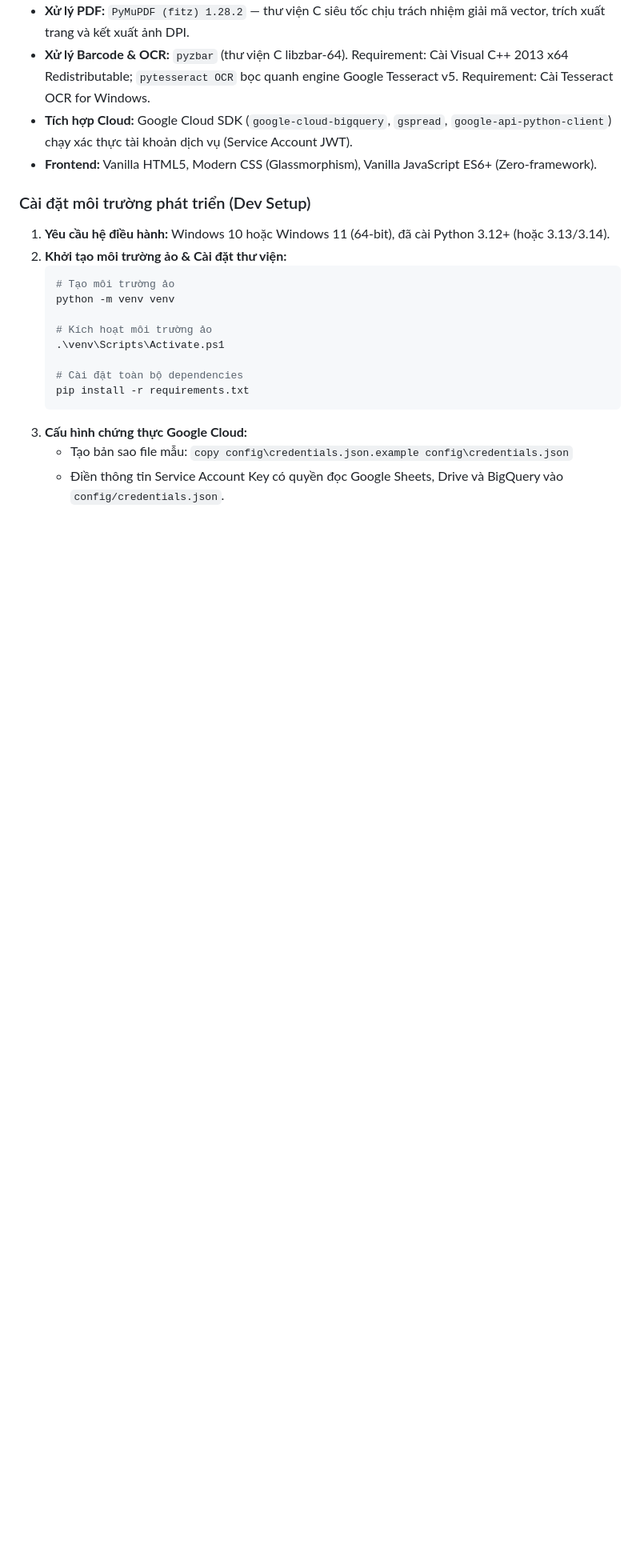
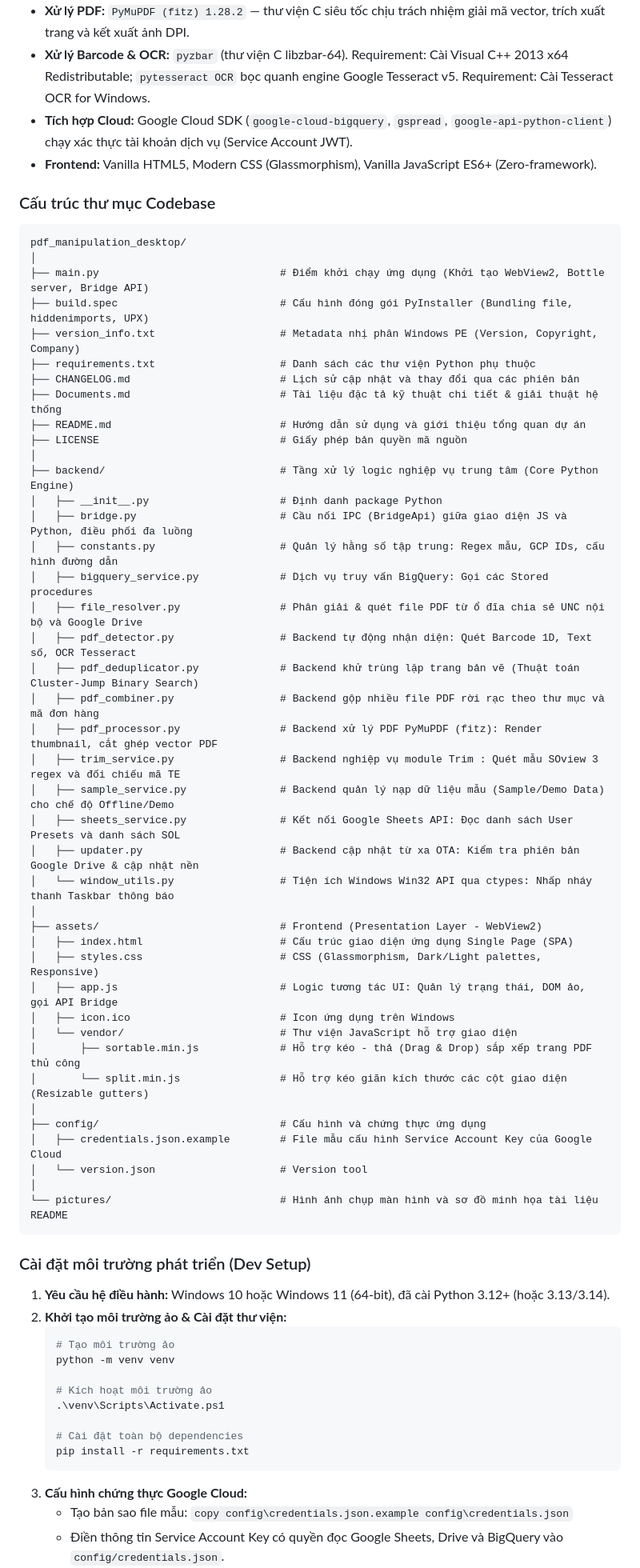
Before and after one commit to Thijnhhh/pdf_manipulation, a Markdown page: README.md, the part around one of its changes. Shown at 80% size. Drawn GitHub-style; blank space fills up the shorter version.

Commit message:
Add directory structure section to README
Added directory structure section to README for better project navigation.

````diff
--- a/README.md
+++ b/README.md
@@ -214,6 +214,52 @@ Phần này cung cấp thông tin kỹ thuật phục vụ việc bảo trì, ph
 * **Tích hợp Cloud:** Google Cloud SDK (`google-cloud-bigquery`, `gspread`, `google-api-python-client`) chạy xác thực tài khoản dịch vụ (Service Account JWT).
 * **Frontend:** Vanilla HTML5, Modern CSS (Glassmorphism), Vanilla JavaScript ES6+ (Zero-framework).
 
+### Cấu trúc thư mục Codebase
+
+```text
+pdf_manipulation_desktop/
+│
+├── main.py                             # Điểm khởi chạy ứng dụng (Khởi tạo WebView2, Bottle server, Bridge API)
+├── build.spec                          # Cấu hình đóng gói PyInstaller (Bundling file, hiddenimports, UPX)
+├── version_info.txt                    # Metadata nhị phân Windows PE (Version, Copyright, Company)
+├── requirements.txt                    # Danh sách các thư viện Python phụ thuộc
+├── CHANGELOG.md                        # Lịch sử cập nhật và thay đổi qua các phiên bản
+├── Documents.md                        # Tài liệu đặc tả kỹ thuật chi tiết & giải thuật hệ thống
+├── README.md                           # Hướng dẫn sử dụng và giới thiệu tổng quan dự án
+├── LICENSE                             # Giấy phép bản quyền mã nguồn
+│
+├── backend/                            # Tầng xử lý logic nghiệp vụ trung tâm (Core Python Engine)
+│   ├── __init__.py                     # Định danh package Python
+│   ├── bridge.py                       # Cầu nối IPC (BridgeApi) giữa giao diện JS và Python, điều phối đa luồng
+│   ├── constants.py                    # Quản lý hằng số tập trung: Regex mẫu, GCP IDs, cấu hình đường dẫn
+│   ├── bigquery_service.py             # Dịch vụ truy vấn BigQuery: Gọi các Stored procedures
+│   ├── file_resolver.py                # Phân giải & quét file PDF từ ổ đĩa chia sẻ UNC nội bộ và Google Drive
+│   ├── pdf_detector.py                 # Backend tự động nhận diện: Quét Barcode 1D, Text số, OCR Tesseract
+│   ├── pdf_deduplicator.py             # Backend khử trùng lặp trang bản vẽ (Thuật toán Cluster-Jump Binary Search)
+│   ├── pdf_combiner.py                 # Backend gộp nhiều file PDF rời rạc theo thư mục và mã đơn hàng
+│   ├── pdf_processor.py                # Backend xử lý PDF PyMuPDF (fitz): Render thumbnail, cắt ghép vector PDF
+│   ├── trim_service.py                 # Backend nghiệp vụ module Trim : Quét mẫu SOview 3 regex và đối chiếu mã TE
+│   ├── sample_service.py               # Backend quản lý nạp dữ liệu mẫu (Sample/Demo Data) cho chế độ Offline/Demo
+│   ├── sheets_service.py               # Kết nối Google Sheets API: Đọc danh sách User Presets và danh sách SOL
+│   ├── updater.py                      # Backend cập nhật từ xa OTA: Kiểm tra phiên bản Google Drive & cập nhật nền
+│   └── window_utils.py                 # Tiện ích Windows Win32 API qua ctypes: Nhấp nháy thanh Taskbar thông báo
+│
+├── assets/                             # Frontend (Presentation Layer - WebView2)
+│   ├── index.html                      # Cấu trúc giao diện ứng dụng Single Page (SPA)
+│   ├── styles.css                      # CSS (Glassmorphism, Dark/Light palettes, Responsive)
+│   ├── app.js                          # Logic tương tác UI: Quản lý trạng thái, DOM ảo, gọi API Bridge
+│   ├── icon.ico                        # Icon ứng dụng trên Windows
+│   └── vendor/                         # Thư viện JavaScript hỗ trợ giao diện
+│       ├── sortable.min.js             # Hỗ trợ kéo - thả (Drag & Drop) sắp xếp trang PDF thủ công
+│       └── split.min.js                # Hỗ trợ kéo giãn kích thước các cột giao diện (Resizable gutters)
+│
+├── config/                             # Cấu hình và chứng thực ứng dụng
+│   ├── credentials.json.example        # File mẫu cấu hình Service Account Key của Google Cloud
+│   └── version.json                    # Version tool
+│
+└── pictures/                           # Hình ảnh chụp màn hình và sơ đồ minh họa tài liệu README
+```
+
 ### Cài đặt môi trường phát triển (Dev Setup)
 
 1. **Yêu cầu hệ điều hành:** Windows 10 hoặc Windows 11 (64-bit), đã cài Python 3.12+ (hoặc 3.13/3.14).
````
Also changed, not shown: other parts of README.md (+2 -2 lines).
